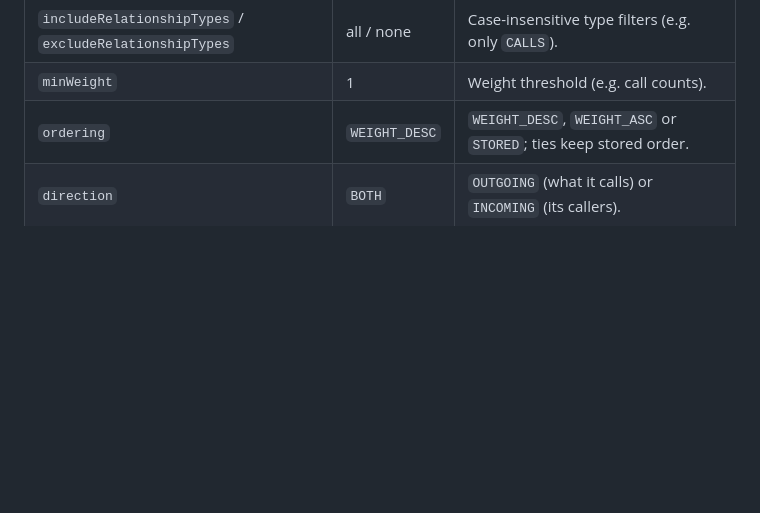
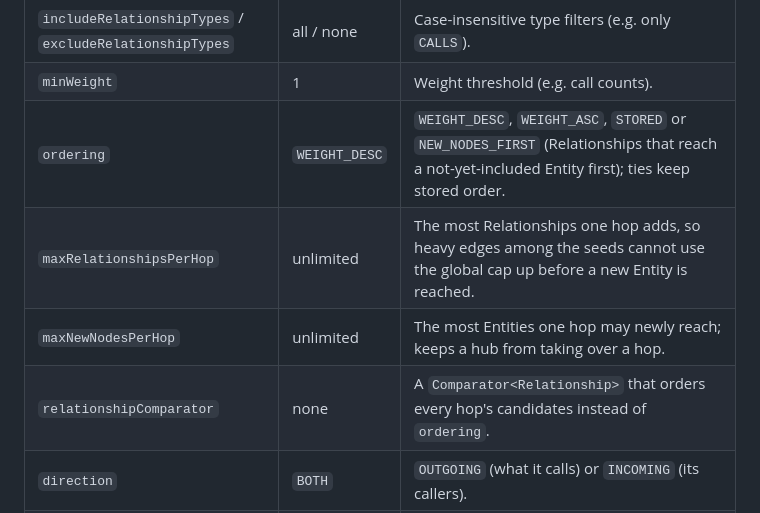
Before and after one commit to JohannesRabauer/graph-rag-visualisation, a Markdown page: graphrag-core/README.md, the part around one of its changes. GitHub-like rendering; blank space fills up the shorter version.

```diff
--- a/graphrag-core/README.md
+++ b/graphrag-core/README.md
@@ -299,7 +327,10 @@ answer context is now built by the same expansion engine with
 | `maxItems` | 100 | Items overall. |
 | `includeRelationshipTypes` / `excludeRelationshipTypes` | all / none | Case-insensitive type filters (e.g. only `CALLS`). |
 | `minWeight` | 1 | Weight threshold (e.g. call counts). |
-| `ordering` | `WEIGHT_DESC` | `WEIGHT_DESC`, `WEIGHT_ASC` or `STORED`; ties keep stored order. |
+| `ordering` | `WEIGHT_DESC` | `WEIGHT_DESC`, `WEIGHT_ASC`, `STORED` or `NEW_NODES_FIRST` (Relationships that reach a not-yet-included Entity first); ties keep stored order. |
+| `maxRelationshipsPerHop` | unlimited | The most Relationships one hop adds, so heavy edges among the seeds cannot use the global cap up before a new Entity is reached. |
+| `maxNewNodesPerHop` | unlimited | The most Entities one hop may newly reach; keeps a hub from taking over a hop. |
+| `relationshipComparator` | none | A `Comparator<Relationship>` that orders every hop's candidates instead of `ordering`. |
 | `direction` | `BOTH` | `OUTGOING` (what it calls) or `INCOMING` (its callers). |
 | `includeNeighborEntities` | true | Reached Entities become items (with locators). |
 | `includeMemberTextUnits` | true | Every included Entity's own Text Units are ranked, not only the seeds'. |
```
Also changed, not shown: other parts of graphrag-core/README.md (+30 -2 lines).
